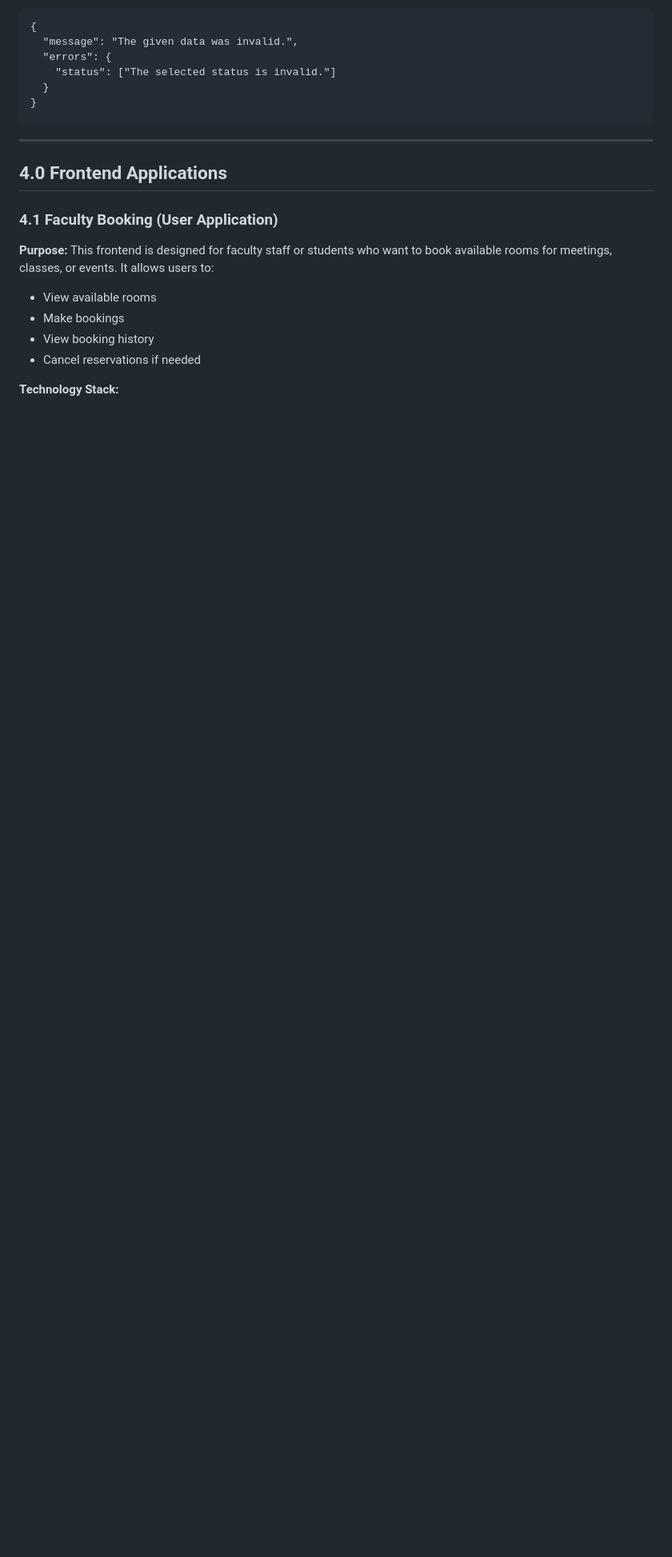
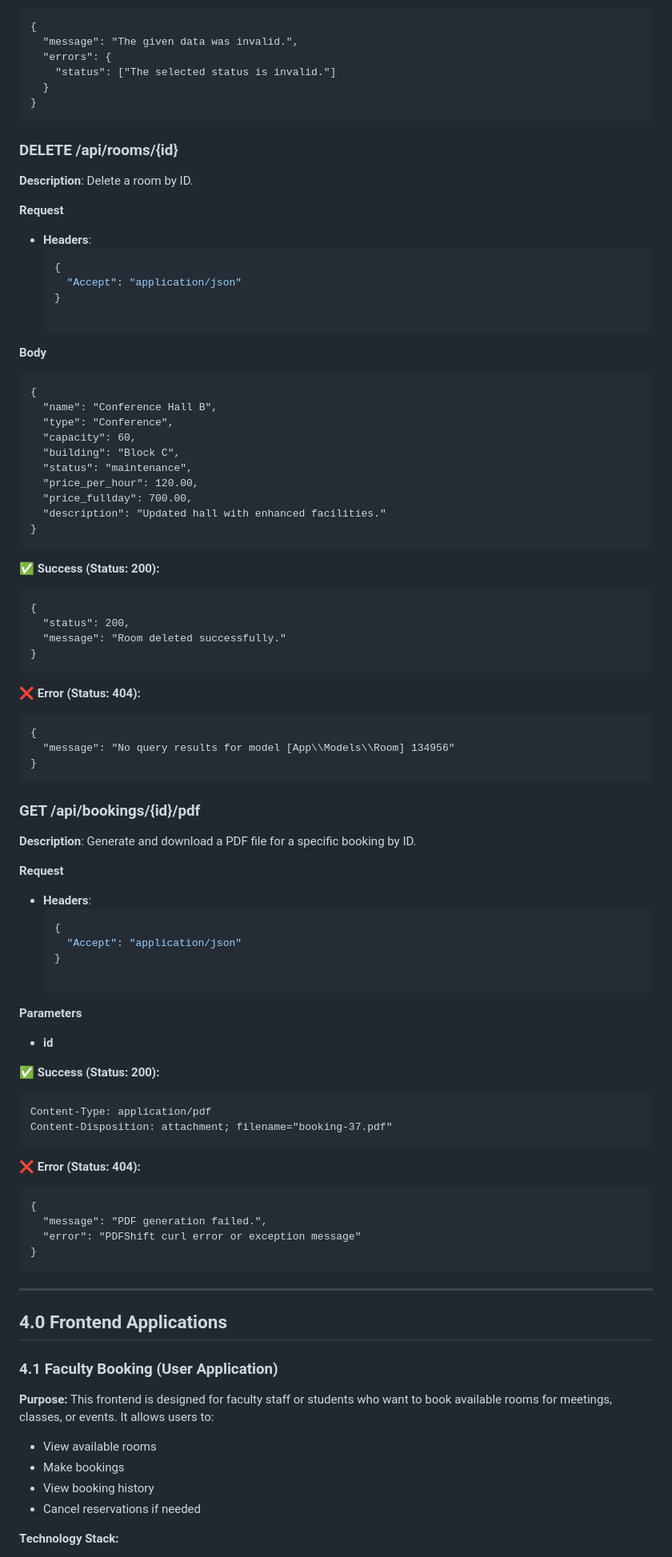
Before and after one commit to Haikal097/FacultyBookingSystem, a Markdown page: README.md, the part around the change. Shown at 80% size. Rendered like a GitHub page; blank space fills up the shorter version.

````diff
--- a/README.md
+++ b/README.md
@@ -307,7 +307,72 @@ The system is structured into Modules:
   }
 }
 ```
+### DELETE /api/rooms/{id}
 
+**Description**: Delete a room by ID.
+
+**Request**
+- **Headers**:
+  ```json
+  {
+    "Accept": "application/json"
+  }
+
+**Body**
+```html
+{
+  "name": "Conference Hall B",
+  "type": "Conference",
+  "capacity": 60,
+  "building": "Block C",
+  "status": "maintenance",
+  "price_per_hour": 120.00,
+  "price_fullday": 700.00,
+  "description": "Updated hall with enhanced facilities."
+}
+```
+
+**✅ Success (Status: 200):**
+```html
+{
+  "status": 200,
+  "message": "Room deleted successfully."
+}
+```
+
+**❌ Error (Status: 404):**
+```html
+{
+  "message": "No query results for model [App\\Models\\Room] 134956"
+}
+```
+### GET /api/bookings/{id}/pdf
+
+**Description**: Generate and download a PDF file for a specific booking by ID.
+
+**Request**
+- **Headers**:
+  ```json
+  {
+    "Accept": "application/json"
+  }
+
+**Parameters**
+- **id**
+
+**✅ Success (Status: 200):**
+```html
+Content-Type: application/pdf
+Content-Disposition: attachment; filename="booking-37.pdf"
+```
+
+**❌ Error (Status: 404):**
+```html
+{
+  "message": "PDF generation failed.",
+  "error": "PDFShift curl error or exception message"
+}
+```
 ---
 
 ## 4.0 Frontend Applications
````
